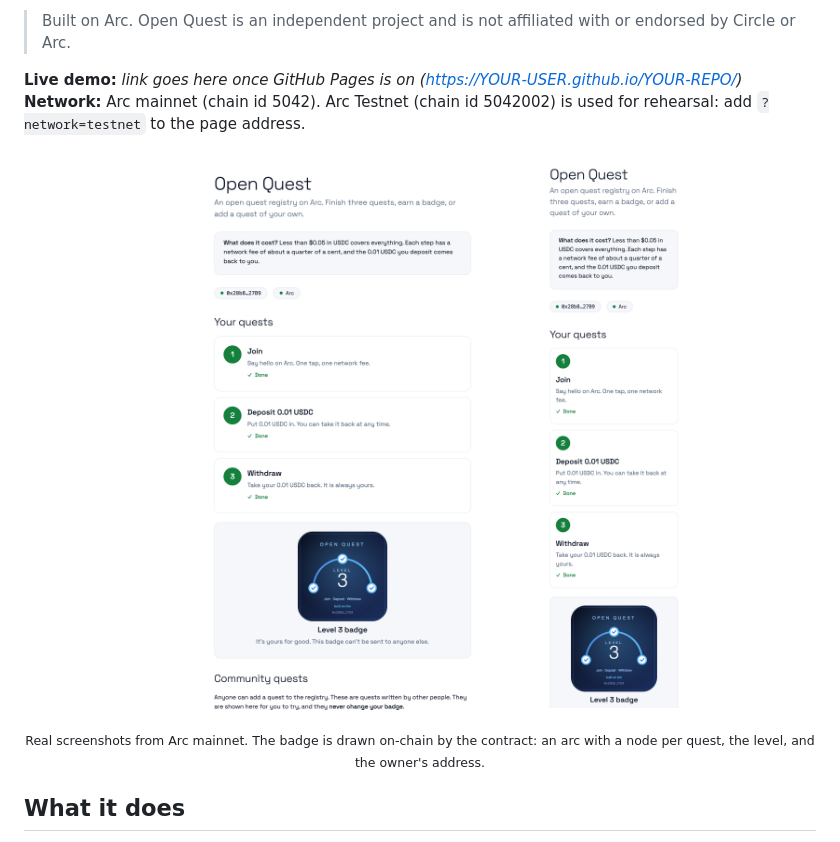
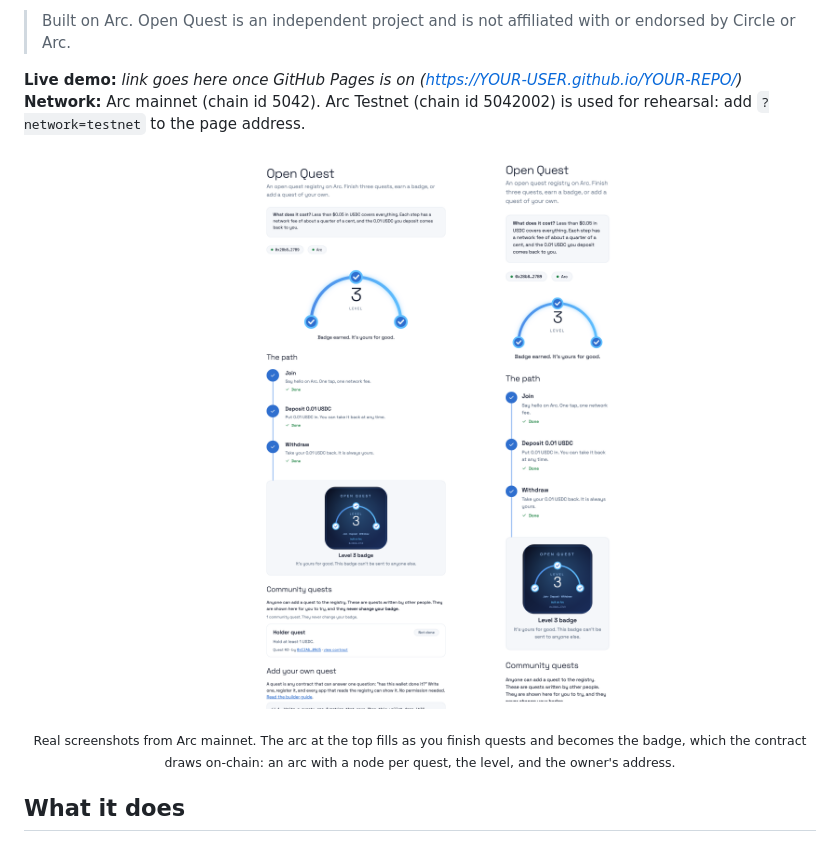
Before and after one commit to Philshirt18/open-quest, a Markdown page: README.md, the part around the change. Rendered like a GitHub page; pictures changed too: assets/screenshot-desktop.png, assets/screenshot-mobile.png.

```diff
--- a/README.md
+++ b/README.md
@@ -13,7 +13,7 @@
   <img src="assets/screenshot-mobile.png" width="230" alt="The same page on a phone">
 </p>
 
-<p align="center"><sub>Real screenshots from Arc mainnet. The badge is drawn on-chain by the contract: an arc with a node per quest, the level, and the owner's address.</sub></p>
+<p align="center"><sub>Real screenshots from Arc mainnet. The arc at the top fills as you finish quests and becomes the badge, which the contract draws on-chain: an arc with a node per quest, the level, and the owner's address.</sub></p>
 
 ## What it does
 
```
Also changed, not shown: plan/checklist.md (+2 -0 lines), plan/prd.md (+4 -0 lines), assets/screenshot-community.png, 3 other files.
